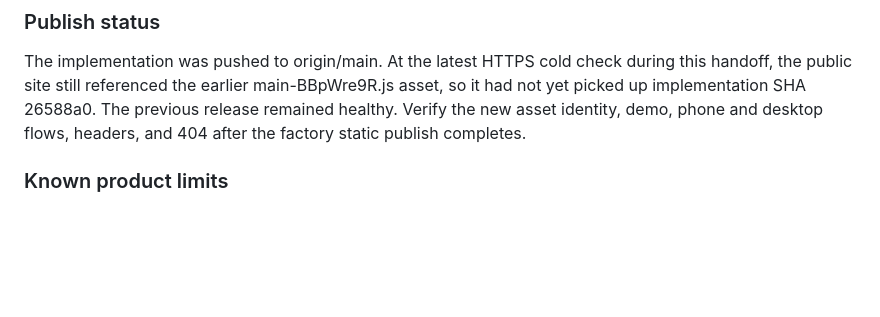
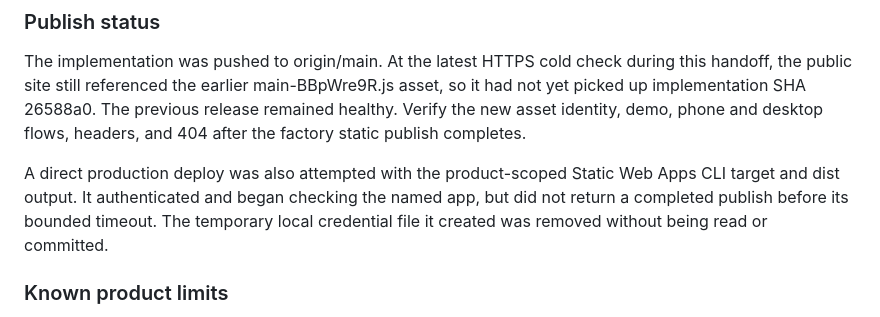
Before and after one commit to B-Divyesh/sf-explain-then-check, a Markdown page: .factory/handoff.md, the part around the change. GitHub-like rendering; blank space fills up the shorter version.

Commit message:
docs: record publish attempt status

```diff
--- a/.factory/handoff.md
+++ b/.factory/handoff.md
@@ -68,6 +68,12 @@ main-BBpWre9R.js asset, so it had not yet picked up implementation SHA
 26588a0. The previous release remained healthy. Verify the new asset identity,
 demo, phone and desktop flows, headers, and 404 after the factory static
 publish completes.
+
+A direct production deploy was also attempted with the product-scoped Static
+Web Apps CLI target and dist output. It authenticated and began checking the
+named app, but did not return a completed publish before its bounded timeout.
+The temporary local credential file it created was removed without being read
+or committed.
 
 ### Known product limits
 
```
